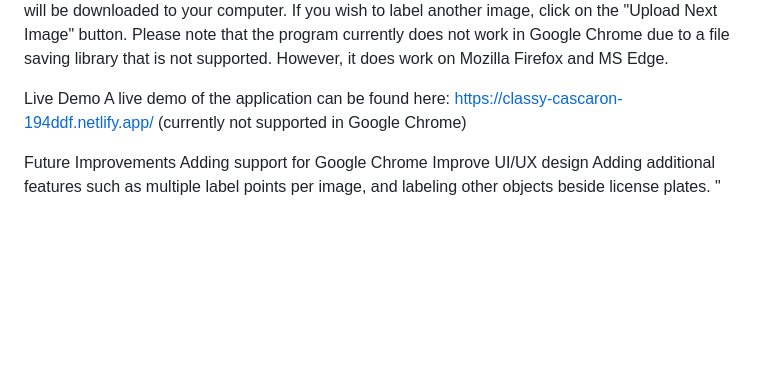
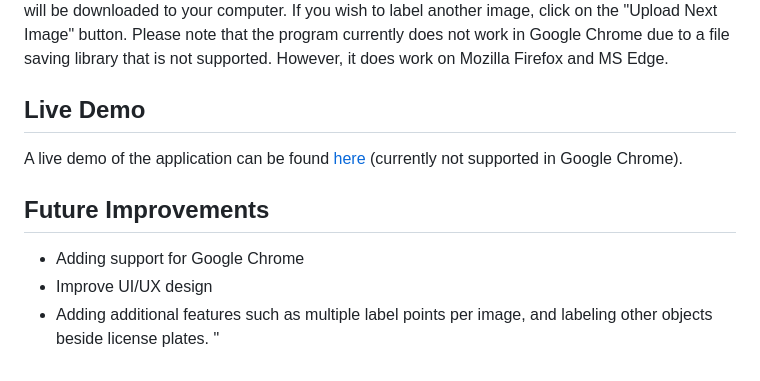
Before and after one commit to DinoHimaj/JS-Image-Label-App, a Markdown page: README.md, the part around the change. GitHub-like rendering; blank space fills up the shorter version.

```diff
--- a/README.md
+++ b/README.md
@@ -56,12 +56,14 @@ Click on the "Save" button to create a JSON file containing the coordinates of t
 If you wish to label another image, click on the "Upload Next Image" button.
 Please note that the program currently does not work in Google Chrome due to a file saving library that is not supported. However, it does work on Mozilla Firefox and MS Edge.
 
-Live Demo
-A live demo of the application can be found here:
-https://classy-cascaron-194ddf.netlify.app/ (currently not supported in Google Chrome)
+## Live Demo
 
-Future Improvements
-Adding support for Google Chrome
-Improve UI/UX design
-Adding additional features such as multiple label points per image, and labeling other objects beside license plates.
+A live demo of the application can be found [here](https://classy-cascaron-194ddf.netlify.app/ "Image Labeling Application Demo") (currently not supported in Google Chrome).
+
+
+## Future Improvements
+
+- Adding support for Google Chrome
+- Improve UI/UX design
+- Adding additional features such as multiple label points per image, and labeling other objects beside license plates.
 "
```
